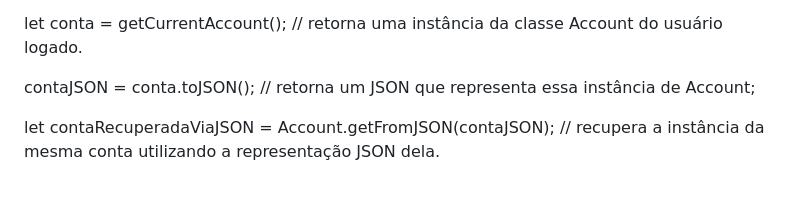
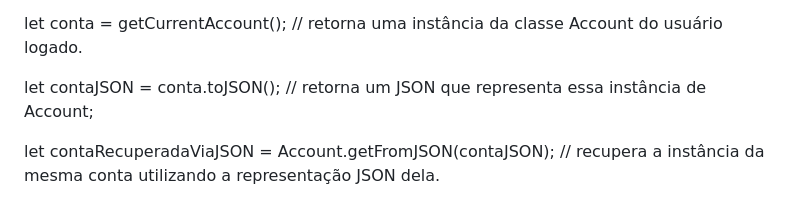
Before and after one commit to adevense/Trabalho-Banco, a Markdown page: README.md, the part around the change. Rendered like a GitHub page.

Commit message:
documentação

```diff
--- a/README.md
+++ b/README.md
@@ -21,7 +21,7 @@ Todas as classes (exceto Transaction) possuem os métodos: toJSON() que retorna
 
 let conta = getCurrentAccount(); // retorna uma instância da classe Account do usuário logado.<br>
 
-contaJSON = conta.toJSON(); // retorna um JSON que representa essa instância de Account;<br>
+let contaJSON = conta.toJSON(); // retorna um JSON que representa essa instância de Account;<br>
 
 let contaRecuperadaViaJSON = Account.getFromJSON(contaJSON); // recupera a instância da mesma conta utilizando a representação JSON dela.<br>
 
```
